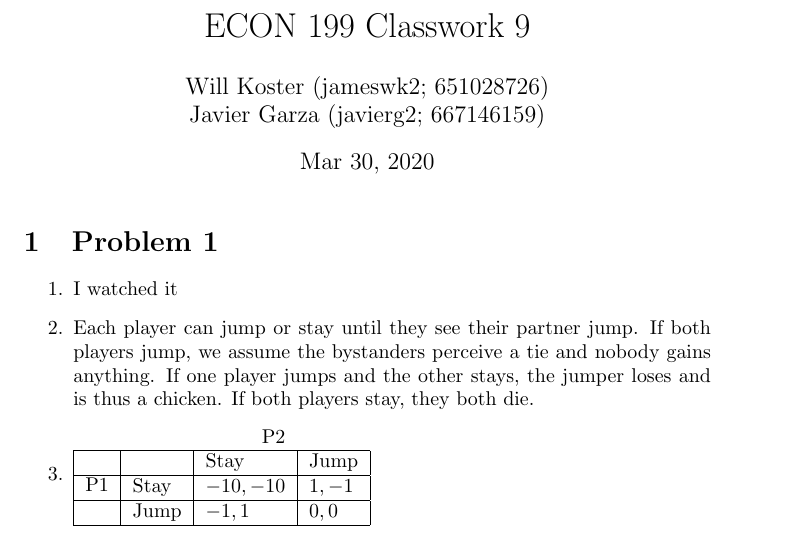
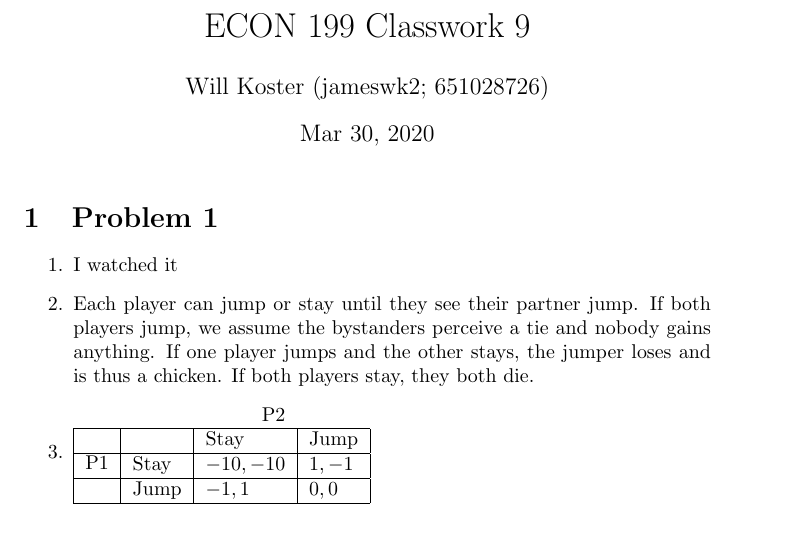
Before and after one commit to ddsnowboard/ECON199SP20, a LaTeX document (classwork1/main.tex): part of page 1 of 3, cut so that both start at the same text. Compiled offline with pdfLaTeX.

Commit message:
Remove Javier's name from classwork
Where'd he go?

```diff
--- a/classwork1/main.tex
+++ b/classwork1/main.tex
@@ -7,7 +7,7 @@
 
 \begin{document}
 \title{ECON 199 Classwork 9}
-\author{Will Koster (jameswk2; 651028726) \and Javier Garza (javierg2; 667146159)}
+\author{Will Koster (jameswk2; 651028726)}
 \date{Mar 30, 2020}
 \maketitle
 
```
